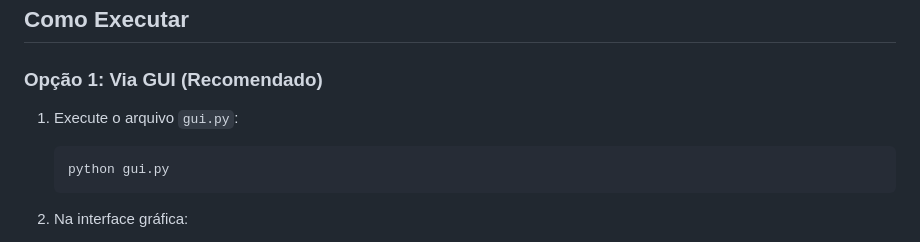
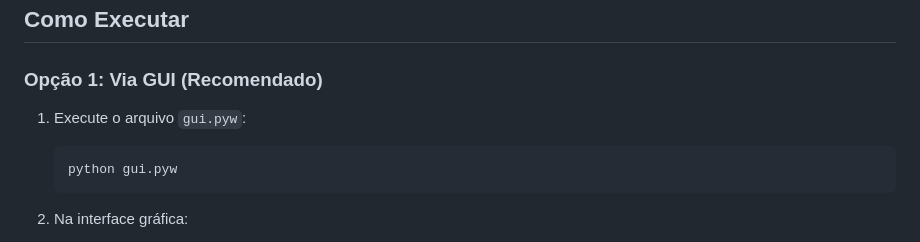
Before and after one commit to dirfel/remote-acc, a Markdown page: readme.md, the part around the change. Rendered like a GitHub page.

Commit message:
atualizada informação incorreta em readme.md

````diff
--- a/readme.md
+++ b/readme.md
@@ -37,9 +37,9 @@ Remote-ACC é um aplicativo de acesso remoto que permite controlar um computador
 
 ### Opção 1: Via GUI (Recomendado)
 
-1. Execute o arquivo `gui.py`:
+1. Execute o arquivo `gui.pyw`:
    ```
-   python gui.py
+   python gui.pyw
    ```
 2. Na interface gráfica:
    - Clique em "Iniciar Servidor".
````
